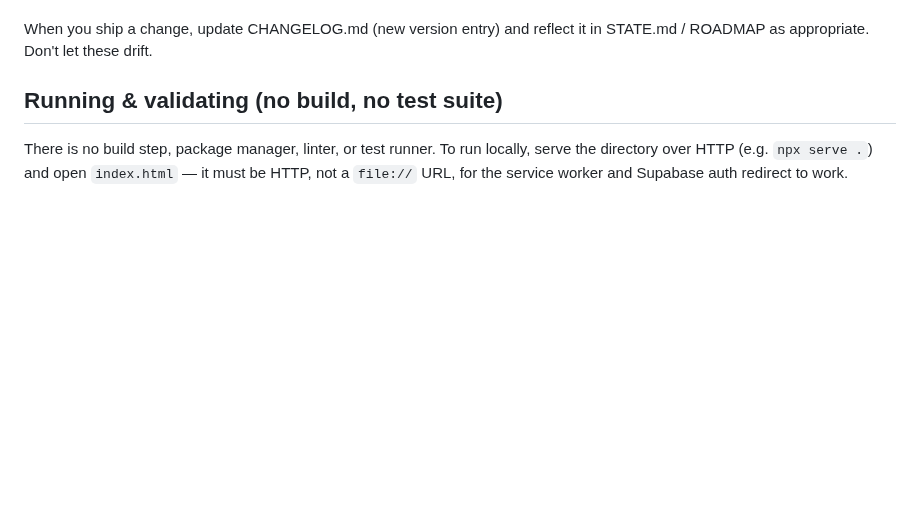
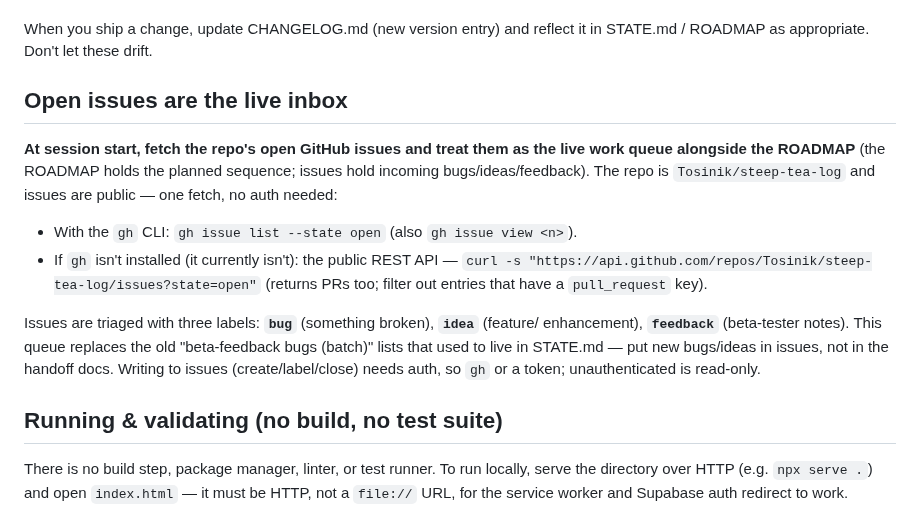
Before and after one commit to Tosinik/steep-tea-log, a Markdown page: CLAUDE.md, the part around the change. Rendered like a GitHub page; blank space fills up the shorter version.

```diff
--- a/CLAUDE.md
+++ b/CLAUDE.md
@@ -26,6 +26,24 @@ authoritative and **keep them current** as you work:
 
 When you ship a change, update CHANGELOG.md (new version entry) and reflect it in
 STATE.md / ROADMAP as appropriate. Don't let these drift.
+
+## Open issues are the live inbox
+
+**At session start, fetch the repo's open GitHub issues and treat them as the live
+work queue alongside the ROADMAP** (the ROADMAP holds the planned sequence; issues hold
+incoming bugs/ideas/feedback). The repo is `Tosinik/steep-tea-log` and issues are public
+— one fetch, no auth needed:
+
+- With the `gh` CLI: `gh issue list --state open` (also `gh issue view <n>`).
+- If `gh` isn't installed (it currently isn't): the public REST API —
+  `curl -s "https://api.github.com/repos/Tosinik/steep-tea-log/issues?state=open"`
+  (returns PRs too; filter out entries that have a `pull_request` key).
+
+Issues are triaged with three labels: **`bug`** (something broken), **`idea`** (feature/
+enhancement), **`feedback`** (beta-tester notes). This queue replaces the old
+"beta-feedback bugs (batch)" lists that used to live in STATE.md — put new bugs/ideas
+in issues, not in the handoff docs. Writing to issues (create/label/close) needs auth,
+so `gh` or a token; unauthenticated is read-only.
 
 ## Running & validating (no build, no test suite)
 
```
Also changed, not shown: ROADMAP-v3-next.md (+4 -3 lines), STATE.md (+6 -6 lines).
